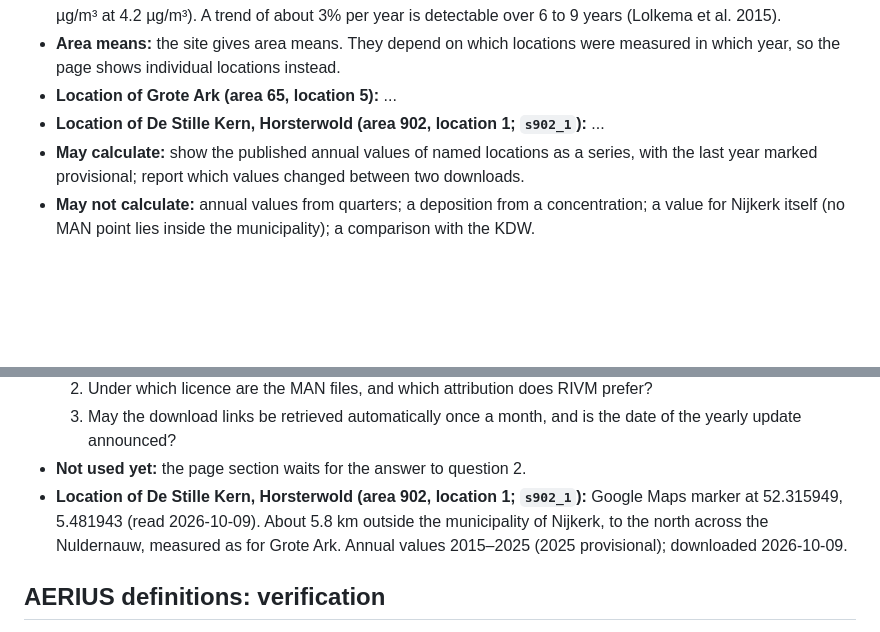
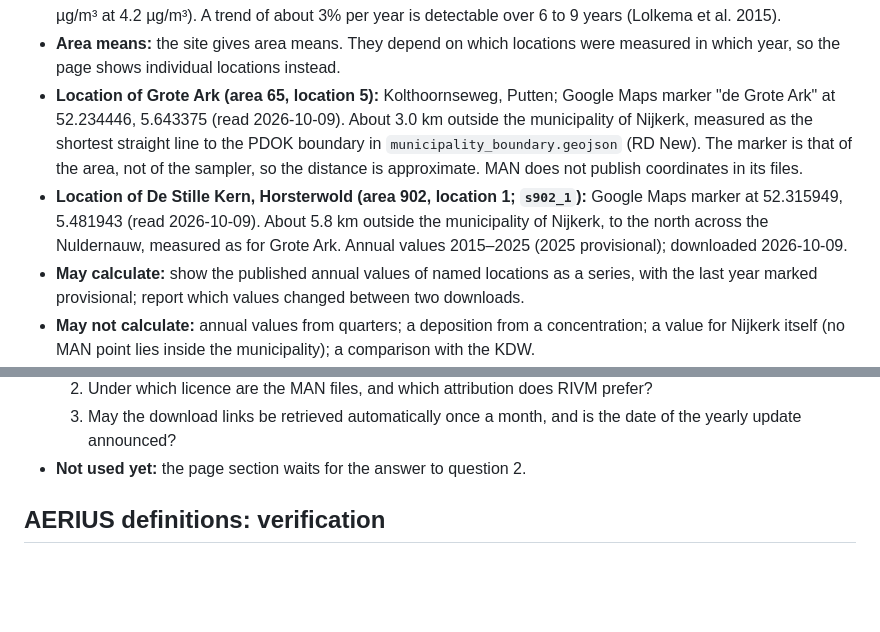
Before and after one commit to Elcebir71/nijkerk-transition-monitor, a Markdown page: docs/nitrogen-sources.md, 2 parts joined by grey strips. GitHub-like rendering; blank space fills up the shorter version.

Commit message:
docs: MAN seection, retore location entries

```diff
--- a/docs/nitrogen-sources.md
+++ b/docs/nitrogen-sources.md
@@ -245,8 +245,17 @@ The land-use row is not needed for v1.
   years (Lolkema et al. 2015).
 - **Area means:** the site gives area means. They depend on which locations
   were measured in which year, so the page shows individual locations instead.
-- **Location of Grote Ark (area 65, location 5):** ...
-- **Location of De Stille Kern, Horsterwold (area 902, location 1; `s902_1`):** ...
+- **Location of Grote Ark (area 65, location 5):** Kolthoornseweg, Putten;
+  Google Maps marker "de Grote Ark" at 52.234446, 5.643375 (read 2026-10-09).
+  About 3.0 km outside the municipality of Nijkerk, measured as the shortest
+  straight line to the PDOK boundary in `municipality_boundary.geojson`
+  (RD New). The marker is that of the area, not of the sampler, so the
+  distance is approximate. MAN does not publish coordinates in its files.
+- **Location of De Stille Kern, Horsterwold (area 902, location 1; `s902_1`):**
+  Google Maps marker at 52.315949, 5.481943 (read 2026-10-09). About 5.8 km
+  outside the municipality of Nijkerk, to the north across the Nuldernauw,
+  measured as for Grote Ark. Annual values 2015–2025 (2025 provisional);
+  downloaded 2026-10-09.
 - **May calculate:** show the published annual values of named locations
   as a series, with the last year marked provisional; report which values
   changed between two downloads.
@@ -276,10 +285,6 @@ The land-use row is not needed for v1.
   3. May the download links be retrieved automatically once a month, and is
      the date of the yearly update announced?
 - **Not used yet:** the page section waits for the answer to question 2.
-- **Location of De Stille Kern, Horsterwold (area 902, location 1; `s902_1`):** Google Maps
-  marker at 52.315949, 5.481943 (read 2026-10-09). About 5.8 km outside the municipality of
-  Nijkerk, to the north across the Nuldernauw, measured as for Grote Ark. Annual values
-  2015–2025 (2025 provisional); downloaded 2026-10-09.
 
 ## AERIUS definitions: verification
 
```
Also changed, not shown: other parts of docs/nitrogen-sources.md (+1 -1 lines).
